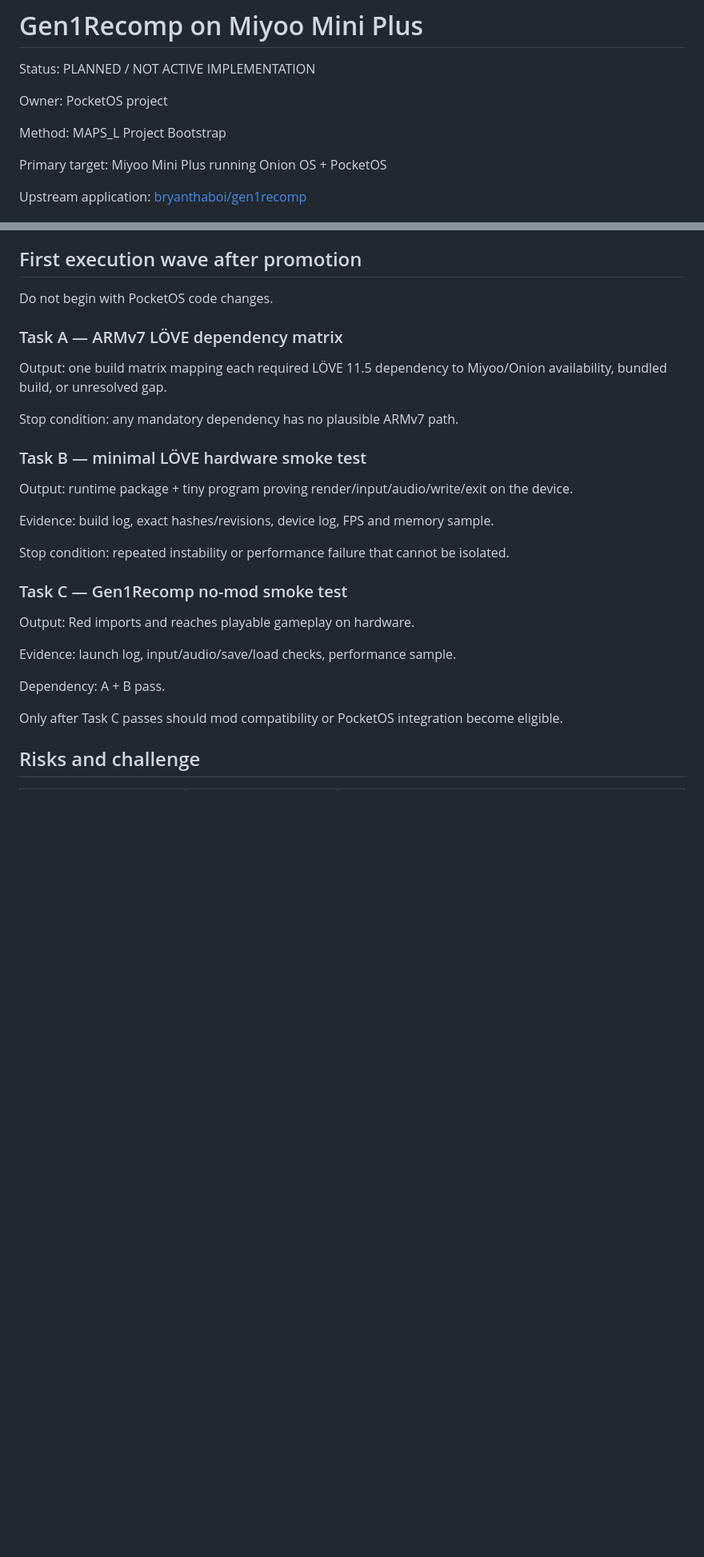
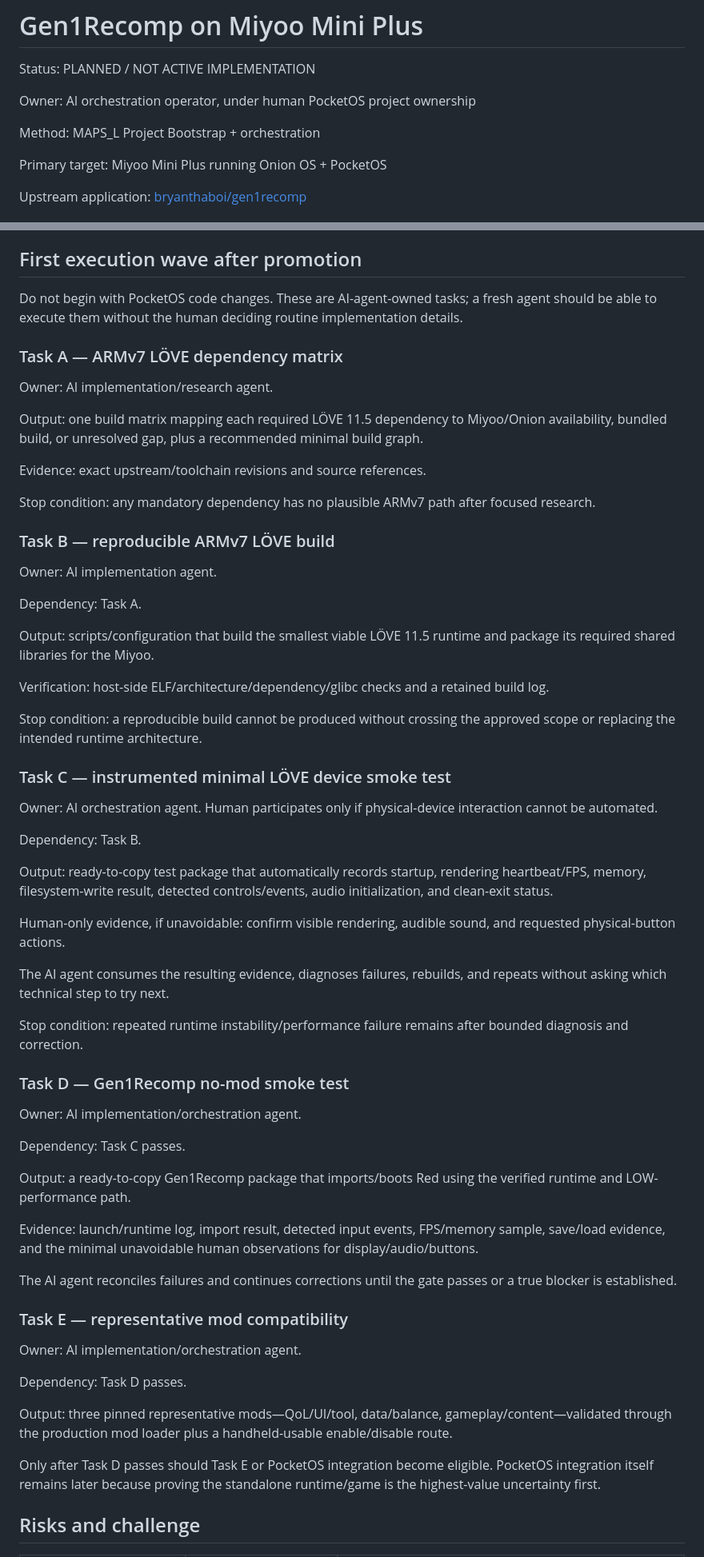
Before and after one commit to BigCatMellow/PocketOS, a Markdown page: docs/roadmap-gen1recomp-miyoo.md, 2 parts joined by grey strips. Shown at 80% size. Drawn GitHub-style; blank space fills up the shorter version.

```diff
--- a/docs/roadmap-gen1recomp-miyoo.md
+++ b/docs/roadmap-gen1recomp-miyoo.md
@@ -2,9 +2,9 @@
 
 Status: PLANNED / NOT ACTIVE IMPLEMENTATION
 
-Owner: PocketOS project
+Owner: AI orchestration operator, under human PocketOS project ownership
 
-Method: MAPS_L Project Bootstrap
+Method: MAPS_L Project Bootstrap + orchestration
 
 Primary target: Miyoo Mini Plus running Onion OS + PocketOS
 
@@ -211,31 +275,65 @@ Goal: make the result independently reproducible.
 
 ## First execution wave after promotion
 
-Do not begin with PocketOS code changes.
+Do not begin with PocketOS code changes. These are AI-agent-owned tasks; a fresh agent should be able to execute them without the human deciding routine implementation details.
 
 ### Task A — ARMv7 LÖVE dependency matrix
 
-Output: one build matrix mapping each required LÖVE 11.5 dependency to Miyoo/Onion availability, bundled build, or unresolved gap.
+Owner: AI implementation/research agent.
 
-Stop condition: any mandatory dependency has no plausible ARMv7 path.
+Output: one build matrix mapping each required LÖVE 11.5 dependency to Miyoo/Onion availability, bundled build, or unresolved gap, plus a recommended minimal build graph.
 
-### Task B — minimal LÖVE hardware smoke test
+Evidence: exact upstream/toolchain revisions and source references.
 
-Output: runtime package + tiny program proving render/input/audio/write/exit on the device.
+Stop condition: any mandatory dependency has no plausible ARMv7 path after focused research.
 
-Evidence: build log, exact hashes/revisions, device log, FPS and memory sample.
+### Task B — reproducible ARMv7 LÖVE build
 
-Stop condition: repeated instability or performance failure that cannot be isolated.
+Owner: AI implementation agent.
 
-### Task C — Gen1Recomp no-mod smoke test
+Dependency: Task A.
 
-Output: Red imports and reaches playable gameplay on hardware.
+Output: scripts/configuration that build the smallest viable LÖVE 11.5 runtime and package its required shared libraries for the Miyoo.
 
-Evidence: launch log, input/audio/save/load checks, performance sample.
+Verification: host-side ELF/architecture/dependency/glibc checks and a retained build log.
 
-Dependency: A + B pass.
+Stop condition: a reproducible build cannot be produced without crossing the approved scope or replacing the intended runtime architecture.
 
-Only after Task C passes should mod compatibility or PocketOS integration become eligible.
+### Task C — instrumented minimal LÖVE device smoke test
+
+Owner: AI orchestration agent. Human participates only if physical-device interaction cannot be automated.
+
+Dependency: Task B.
+
+Output: ready-to-copy test package that automatically records startup, rendering heartbeat/FPS, memory, filesystem-write result, detected controls/events, audio initialization, and clean-exit status.
+
+Human-only evidence, if unavoidable: confirm visible rendering, audible sound, and requested physical-button actions.
+
+The AI agent consumes the resulting evidence, diagnoses failures, rebuilds, and repeats without asking which technical step to try next.
+
+Stop condition: repeated runtime instability/performance failure remains after bounded diagnosis and correction.
+
+### Task D — Gen1Recomp no-mod smoke test
+
+Owner: AI implementation/orchestration agent.
+
+Dependency: Task C passes.
+
+Output: a ready-to-copy Gen1Recomp package that imports/boots Red using the verified runtime and LOW-performance path.
+
+Evidence: launch/runtime log, import result, detected input events, FPS/memory sample, save/load evidence, and the minimal unavoidable human observations for display/audio/buttons.
+
+The AI agent reconciles failures and continues corrections until the gate passes or a true blocker is established.
+
+### Task E — representative mod compatibility
+
+Owner: AI implementation/orchestration agent.
+
+Dependency: Task D passes.
+
+Output: three pinned representative mods—QoL/UI/tool, data/balance, gameplay/content—validated through the production mod loader plus a handheld-usable enable/disable route.
+
+Only after Task D passes should Task E or PocketOS integration become eligible. PocketOS integration itself remains later because proving the standalone runtime/game is the highest-value uncertainty first.
 
 ## Risks and challenge
 
```
Also changed, not shown: other parts of docs/roadmap-gen1recomp-miyoo.md (+64 -0 lines).
